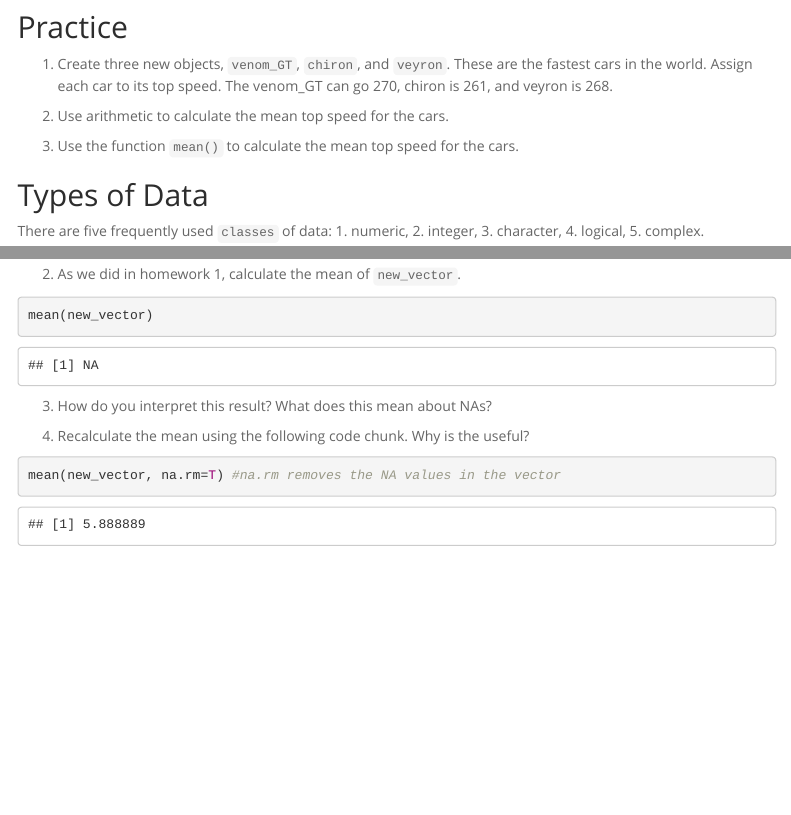
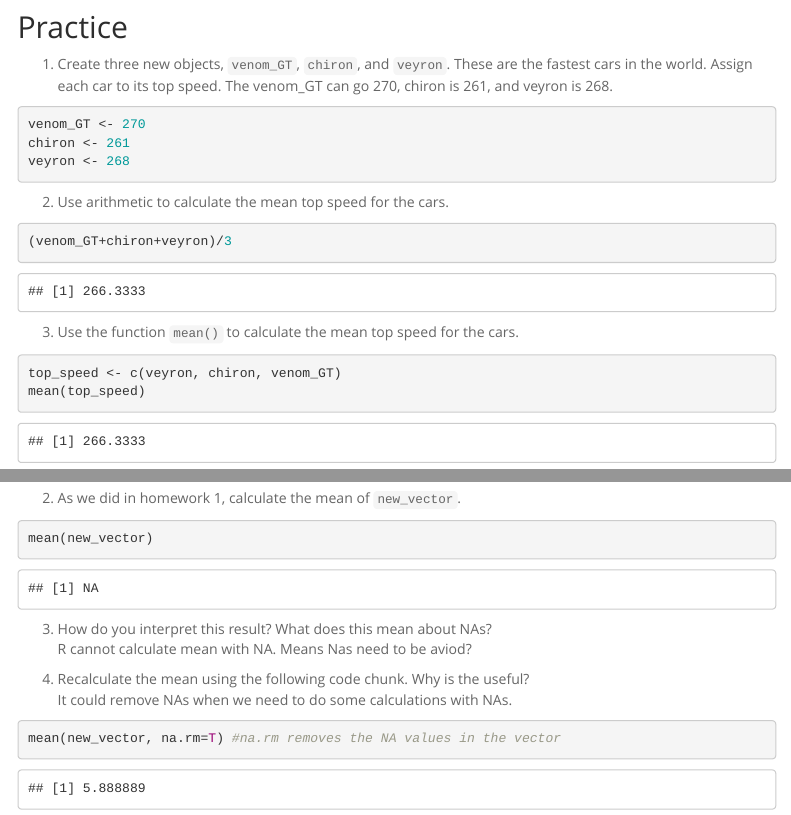
Before and after one commit to WEIDIZ/BIS15W2021_wzhang, an R Markdown document (lab2/lab2_1.Rmd): the page in a window 1100 px wide, from 1340 px down, and a second part further down, joined at a grey line. Rendered offline with R 4.5, knitr and Pandoc, with nearby package versions; menus at the side of the page are left out.

Commit message:
Update lab2_1.Rmd

````diff
--- a/lab2/lab2_1.Rmd
+++ b/lab2/lab2_1.Rmd
@@ -61,17 +61,20 @@ We get an error here because `else` is a function in R. You also don't want to g
 ## Practice
 1. Create three new objects, `venom_GT`, `chiron`, and `veyron`. These are the fastest cars in the world. Assign each car to its top speed. The venom_GT can go 270, chiron is 261, and veyron is 268.
 ```{r}
-
+venom_GT <- 270
+chiron <- 261
+veyron <- 268
 ```
 
 2. Use arithmetic to calculate the mean top speed for the cars.
 ```{r}
-
+(venom_GT+chiron+veyron)/3
 ```
 
 3. Use the function `mean()` to calculate the mean top speed for the cars.
 ```{r}
-
+top_speed <- c(veyron, chiron, venom_GT)
+mean(top_speed)
 ```
 
 ## Types of Data
@@ -131,8 +134,10 @@ mean(new_vector)
 ```
 
 3. How do you interpret this result? What does this mean about NAs?
+R cannot calculate mean with NA. Means Nas need to be aviod?
 
 4. Recalculate the mean using the following code chunk. Why is the useful?
+It could remove NAs when we need to do some calculations with NAs.
 ```{r}
 mean(new_vector, na.rm=T) #na.rm removes the NA values in the vector
 ```
````
